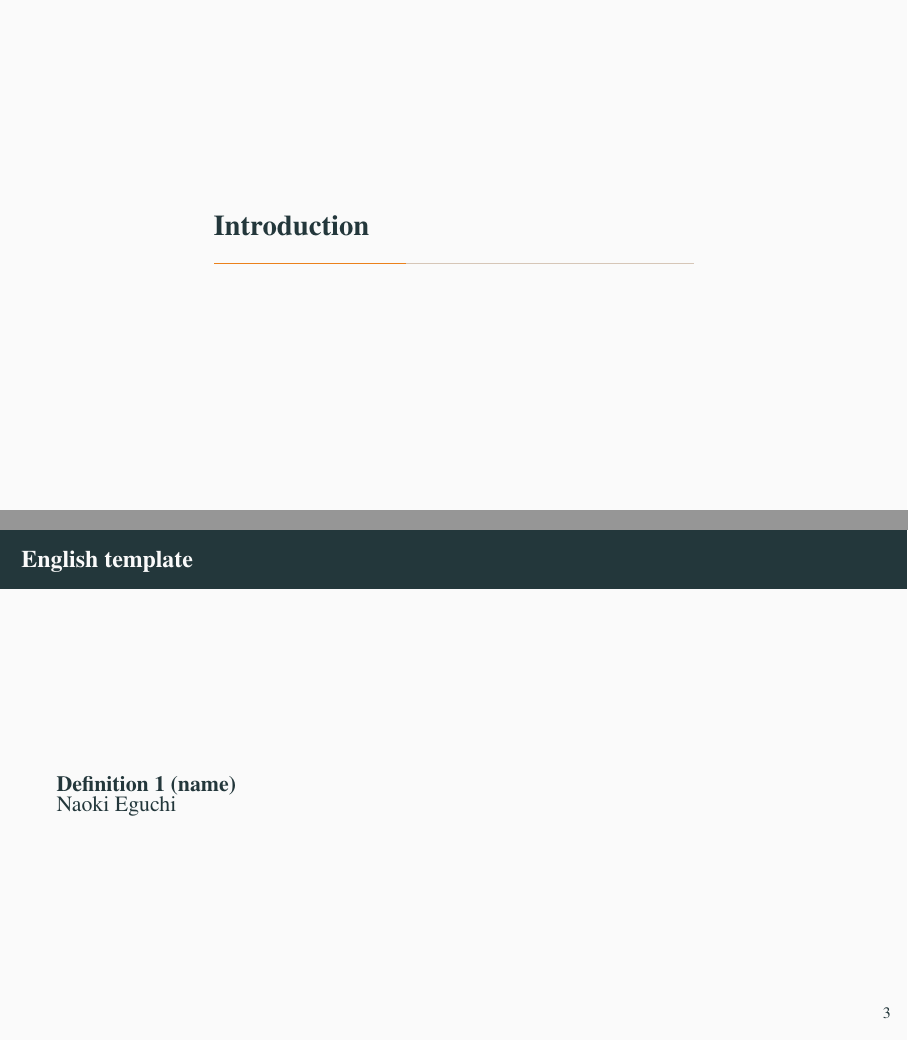
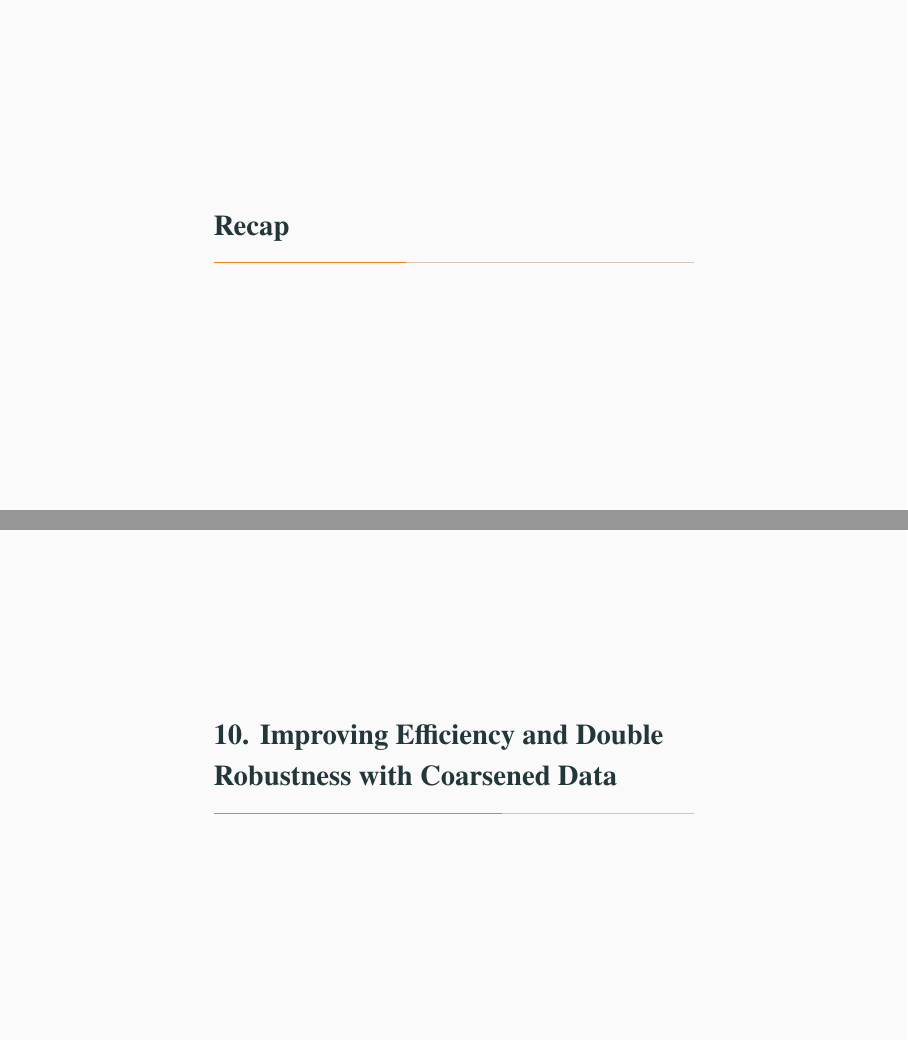
Before and after one commit to yhyumiles/Asymptotic_stat, LaTeX slides (Tsiatis_chapter10-11.tex): pages 3 and 4 of 8 before the commit and pages 3 and 5 of 9 after it, joined at a grey line. Compiled offline with pdfLaTeX.

Commit message:
Update Tsiatis_chapter10-11.tex

```diff
--- a/Tsiatis_chapter10-11.tex
+++ b/Tsiatis_chapter10-11.tex
@@ -40,21 +40,21 @@
     \end{itemize}
 \end{frame}
 
-\section{Introduction}
+\section{Recap}
 
-\begin{frame}{English template}
-    \begin{definition}[name]
-        Naoki Eguchi
-    \end{definition}
+\begin{frame}
+
 \end{frame}
 
-\section{main contents}
+\section{10. Improving Efficiency and Double Robustness with Coarsened Data}
 
 \begin{frame}
     \begin{itemize}
-        \item Write here.
+        \item
     \end{itemize}
 \end{frame}
+
+\section{11. Locally Efficient Estimators for Coarsened-Data Semiparametric Models}
 
 \section*{References}
 
```
Also changed, not shown: Tsiatis_chapter10-11.tex (2 more changed lines).
